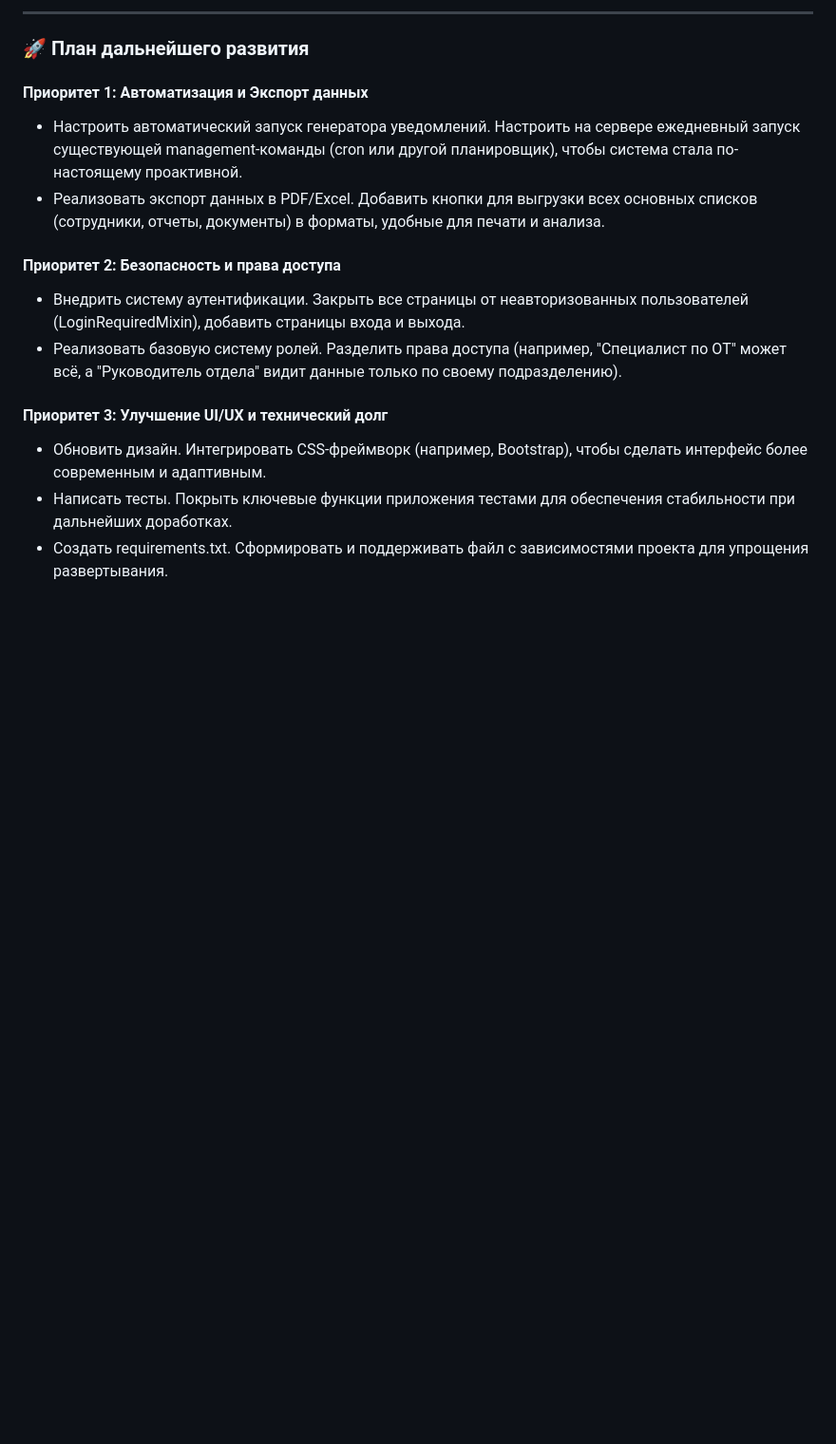
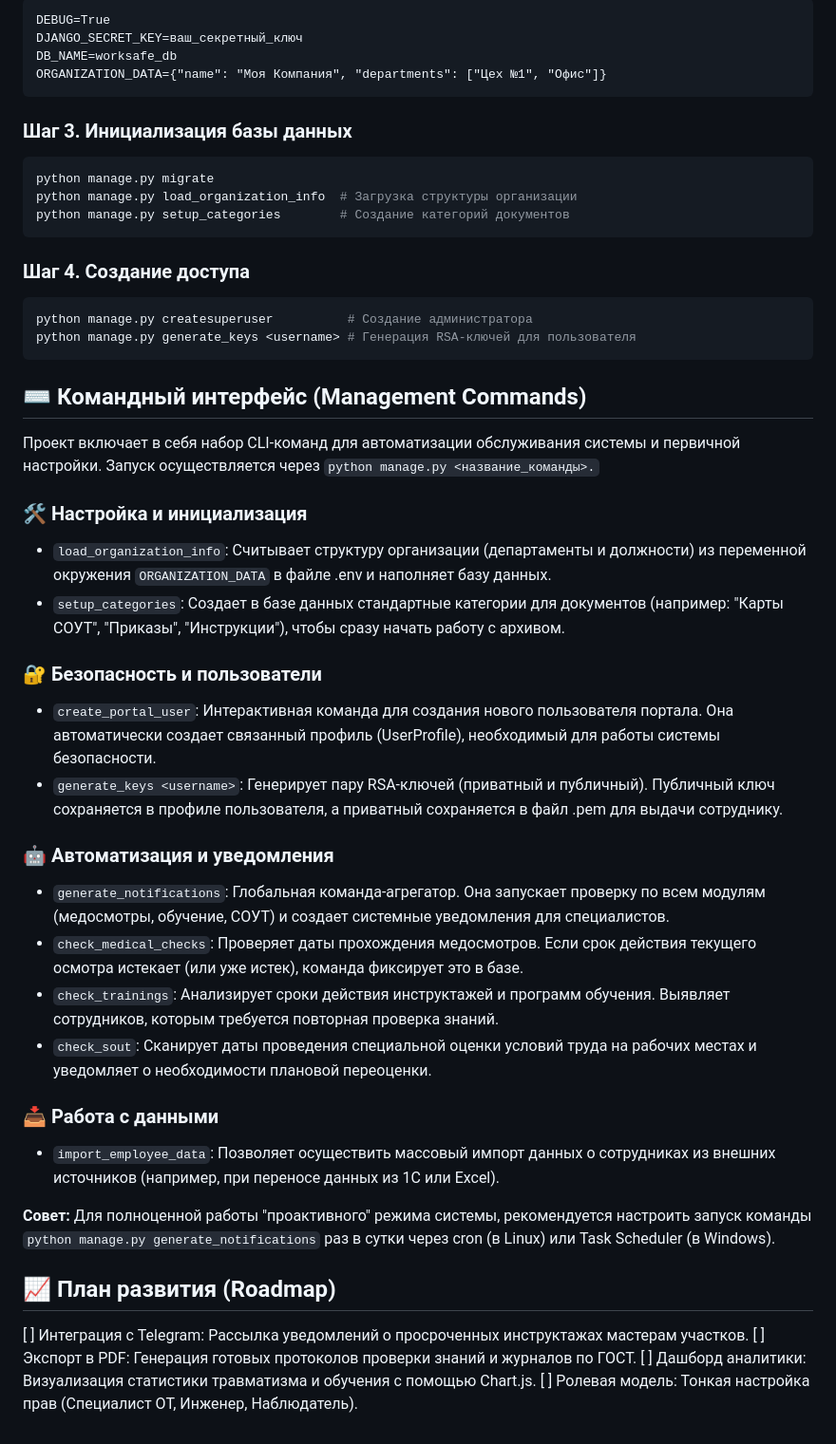
Before and after one commit to evlx87/WorkSafeCenter, a Markdown page: README.md, the part around one of its changes. Shown at 95% size. Rendered like a GitHub page; blank space fills up the shorter version.

```diff
--- a/README.md
+++ b/README.md
@@ -51,15 +57,49 @@
 
----
-### 🚀 План дальнейшего развития
-#### Приоритет 1: Автоматизация и Экспорт данных
-* Настроить автоматический запуск генератора уведомлений. Настроить на сервере ежедневный запуск существующей management-команды (cron или другой планировщик), чтобы система стала по-настоящему проактивной.
-* Реализовать экспорт данных в PDF/Excel. Добавить кнопки для выгрузки всех основных списков (сотрудники, отчеты, документы) в форматы, удобные для печати и анализа.
+~~~dotenv
+DEBUG=True
+DJANGO_SECRET_KEY=ваш_секретный_ключ
+DB_NAME=worksafe_db
+ORGANIZATION_DATA={"name": "Моя Компания", "departments": ["Цех №1", "Офис"]}
+~~~
+### Шаг 3. Инициализация базы данных
+~~~Bash
+python manage.py migrate
+python manage.py load_organization_info  # Загрузка структуры организации
+python manage.py setup_categories        # Создание категорий документов
+~~~
 
-#### Приоритет 2: Безопасность и права доступа
-* Внедрить систему аутентификации. Закрыть все страницы от неавторизованных пользователей (LoginRequiredMixin), добавить страницы входа и выхода.
-* Реализовать базовую систему ролей. Разделить права доступа (например, "Специалист по ОТ" может всё, а "Руководитель отдела" видит данные только по своему подразделению).
+### Шаг 4. Создание доступа
+~~~Bash
+python manage.py createsuperuser          # Создание администратора
+python manage.py generate_keys <username> # Генерация RSA-ключей для пользователя
+~~~
 
-#### Приоритет 3: Улучшение UI/UX и технический долг
-* Обновить дизайн. Интегрировать CSS-фреймворк (например, Bootstrap), чтобы сделать интерфейс более современным и адаптивным.
-* Написать тесты. Покрыть ключевые функции приложения тестами для обеспечения стабильности при дальнейших доработках.
-* Создать requirements.txt. Сформировать и поддерживать файл с зависимостями проекта для упрощения развертывания.
+## ⌨️ Командный интерфейс (Management Commands)
+Проект включает в себя набор CLI-команд для автоматизации обслуживания системы и первичной настройки.
+Запуск осуществляется через `python manage.py <название_команды>.`
+
+### 🛠 Настройка и инициализация
+* `load_organization_info`: Считывает структуру организации (департаменты и должности) из переменной окружения `ORGANIZATION_DATA` в файле .env и наполняет базу данных.
+* `setup_categories`: Создает в базе данных стандартные категории для документов (например: "Карты СОУТ", "Приказы", "Инструкции"), чтобы сразу начать работу с архивом.
+
+### 🔐 Безопасность и пользователи
+* `create_portal_user`: Интерактивная команда для создания нового пользователя портала. Она автоматически создает связанный профиль (UserProfile), необходимый для работы системы безопасности.
+* `generate_keys <username>`: Генерирует пару RSA-ключей (приватный и публичный). Публичный ключ сохраняется в профиле пользователя, а приватный сохраняется в файл .pem для выдачи сотруднику.
+
+### 🤖 Автоматизация и уведомления
+* `generate_notifications`: Глобальная команда-агрегатор. Она запускает проверку по всем модулям (медосмотры, обучение, СОУТ) и создает системные уведомления для специалистов.
+* `check_medical_checks`: Проверяет даты прохождения медосмотров. Если срок действия текущего осмотра истекает (или уже истек), команда фиксирует это в базе.
+* `check_trainings`: Анализирует сроки действия инструктажей и программ обучения. Выявляет сотрудников, которым требуется повторная проверка знаний.
+* `check_sout`: Сканирует даты проведения специальной оценки условий труда на рабочих местах и уведомляет о необходимости плановой переоценки.
+
+### 📥 Работа с данными
+* `import_employee_data`: Позволяет осуществить массовый импорт данных о сотрудниках из внешних источников (например, при переносе данных из 1С или Excel).
+
+**Совет:** Для полноценной работы "проактивного" режима системы, рекомендуется настроить запуск команды `python manage.py generate_notifications` раз в сутки через cron (в Linux) или Task Scheduler (в Windows).
+
+
+## 📈 План развития (Roadmap)
+[ ] Интеграция с Telegram: Рассылка уведомлений о просроченных инструктажах мастерам участков.
+[ ] Экспорт в PDF: Генерация готовых протоколов проверки знаний и журналов по ГОСТ.
+[ ] Дашборд аналитики: Визуализация статистики травматизма и обучения с помощью Chart.js.
+[ ] Ролевая модель: Тонкая настройка прав (Специалист ОТ, Инженер, Наблюдатель).
```
Also changed, not shown: other parts of README.md (+44 -38 lines).
